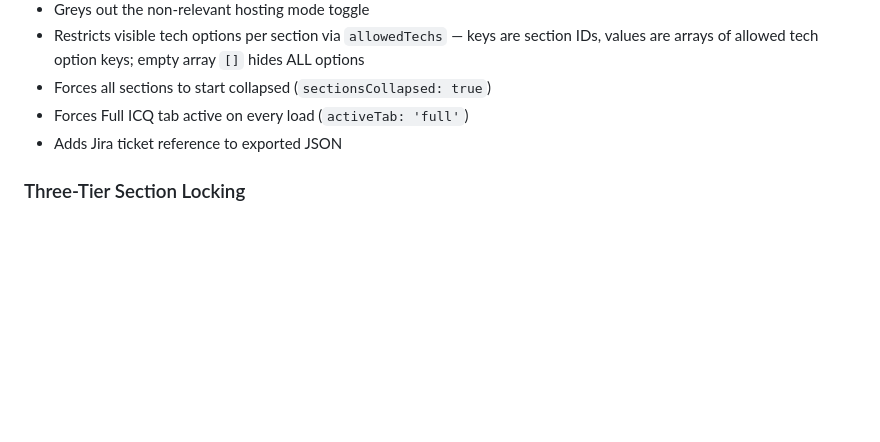
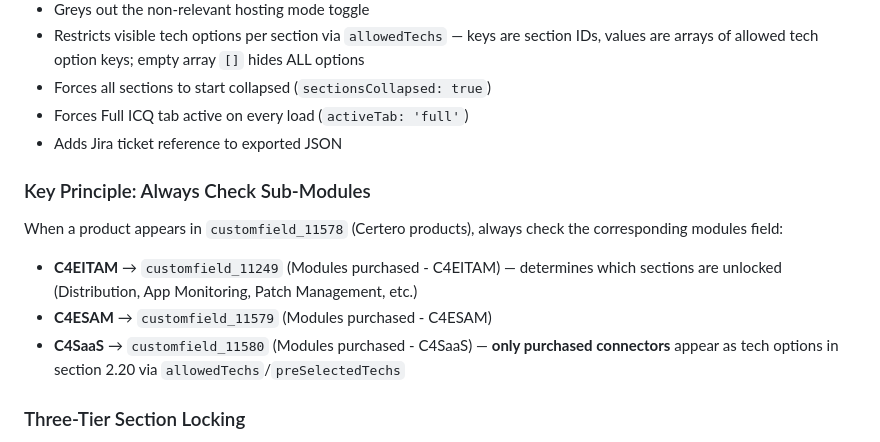
Before and after one commit to dw01-certero/icq-portal, a Markdown page: CLAUDE.md, the part around the change. GitHub-like rendering; blank space fills up the shorter version.

```diff
--- a/CLAUDE.md
+++ b/CLAUDE.md
@@ -251,6 +251,12 @@ When present at the top of the `<script>` block, the `CUSTOMER_CONFIG` object:
 - Forces Full ICQ tab active on every load (`activeTab: 'full'`)
 - Adds Jira ticket reference to exported JSON
 
+### Key Principle: Always Check Sub-Modules
+When a product appears in `customfield_11578` (Certero products), always check the corresponding modules field:
+- **C4EITAM** → `customfield_11249` (Modules purchased - C4EITAM) — determines which sections are unlocked (Distribution, App Monitoring, Patch Management, etc.)
+- **C4ESAM** → `customfield_11579` (Modules purchased - C4ESAM)
+- **C4SaaS** → `customfield_11580` (Modules purchased - C4SaaS) — **only purchased connectors** appear as tech options in section 2.20 via `allowedTechs`/`preSelectedTechs`
+
 ### Three-Tier Section Locking
 - **Tier 1 — Lockable by product/module:** 1.8, 2.8, 2.9, 2.10, 2.16, 2.17, 2.18, 2.19, 2.20, 2.21. Greyed out with notice banner if not purchased.
 - **Tier 2 — Always shown with user toggle (NEVER locked):** 2.11, 2.12, 2.13, 2.14. Always appear in Full ICQ tab with conditional "In Scope" checkbox. Explicitly forced in-scope by the CUSTOMER_CONFIG block in `loadState()`.
```
Also changed, not shown: .claude/agents/icq-qa.md (+3 -1 lines), 1 other file.
